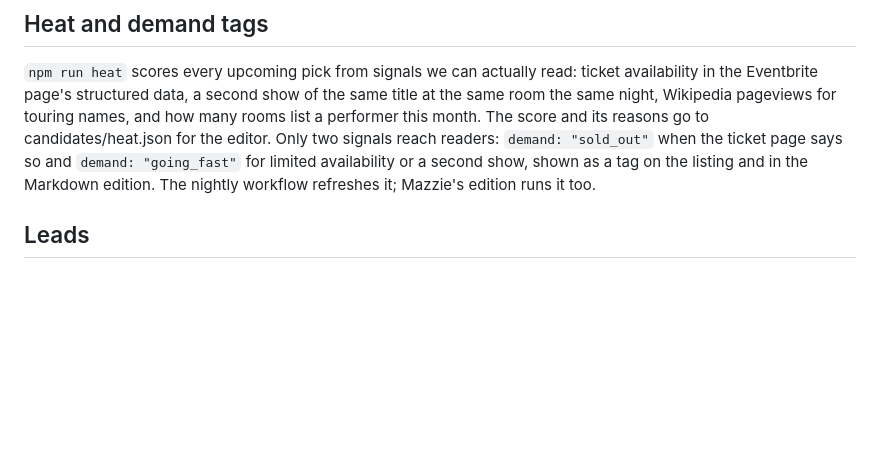
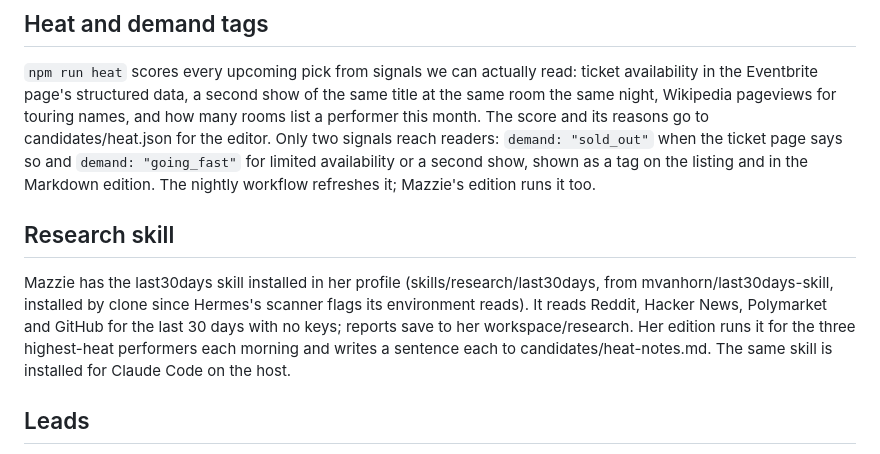
Before and after one commit to nickedpalm/nycstandupcomedy, a Markdown page: README.md, the part around the change. GitHub-like rendering; blank space fills up the shorter version.

Commit message:
Docs: last30days research skill for Mazzie and the heat notes step
Co-Authored-By: Claude Fable 5.1 <noreply@anthropic.com>

```diff
--- a/README.md
+++ b/README.md
@@ -51,6 +51,10 @@ Neighborhoods are a layer, not a label. Every room in venues.json carries one, t
 ## Heat and demand tags
 
 `npm run heat` scores every upcoming pick from signals we can actually read: ticket availability in the Eventbrite page's structured data, a second show of the same title at the same room the same night, Wikipedia pageviews for touring names, and how many rooms list a performer this month. The score and its reasons go to candidates/heat.json for the editor. Only two signals reach readers: `demand: "sold_out"` when the ticket page says so and `demand: "going_fast"` for limited availability or a second show, shown as a tag on the listing and in the Markdown edition. The nightly workflow refreshes it; Mazzie's edition runs it too.
+
+## Research skill
+
+Mazzie has the last30days skill installed in her profile (skills/research/last30days, from mvanhorn/last30days-skill, installed by clone since Hermes's scanner flags its environment reads). It reads Reddit, Hacker News, Polymarket and GitHub for the last 30 days with no keys; reports save to her workspace/research. Her edition runs it for the three highest-heat performers each morning and writes a sentence each to candidates/heat-notes.md. The same skill is installed for Claude Code on the host.
 
 ## Leads
 
```
